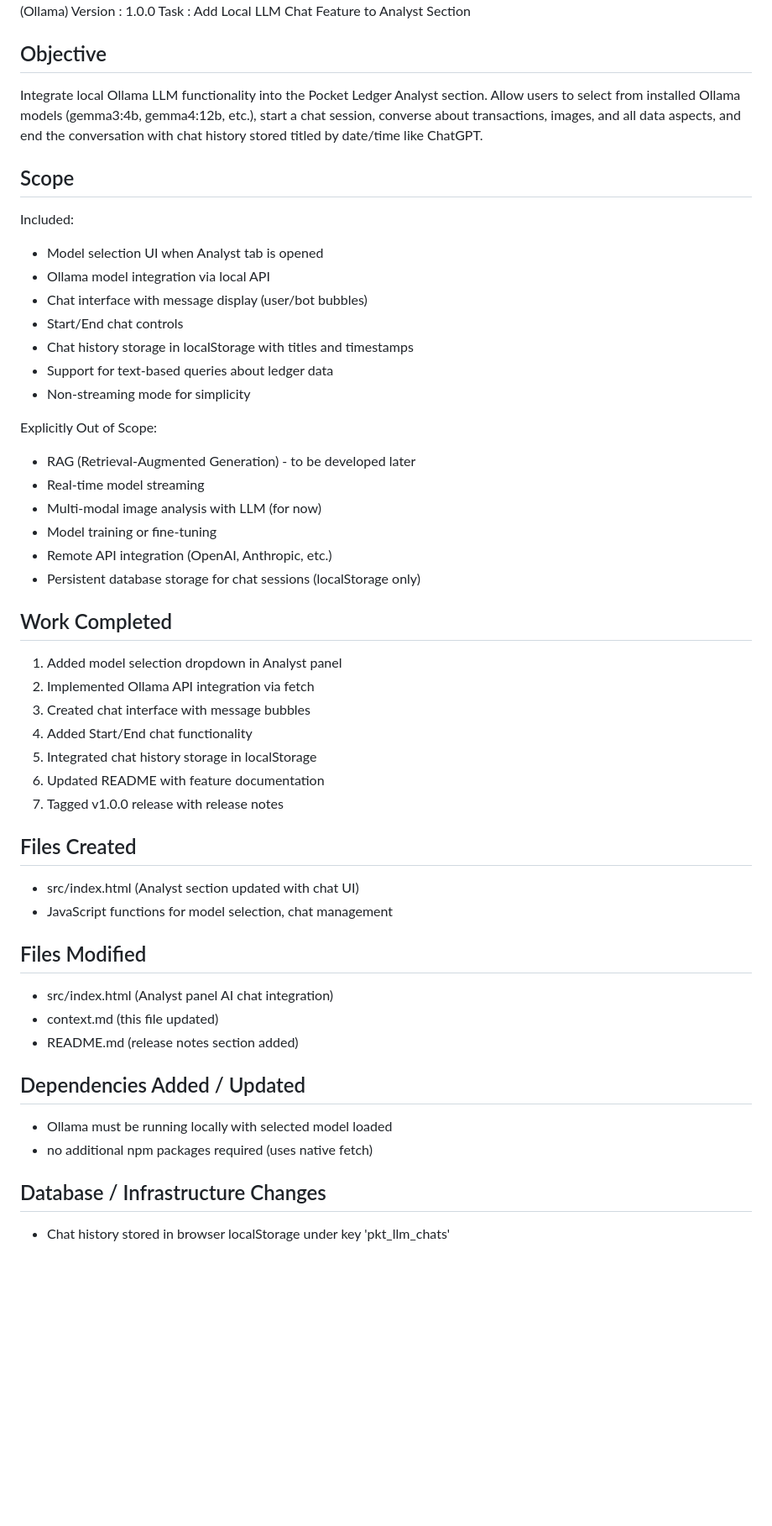
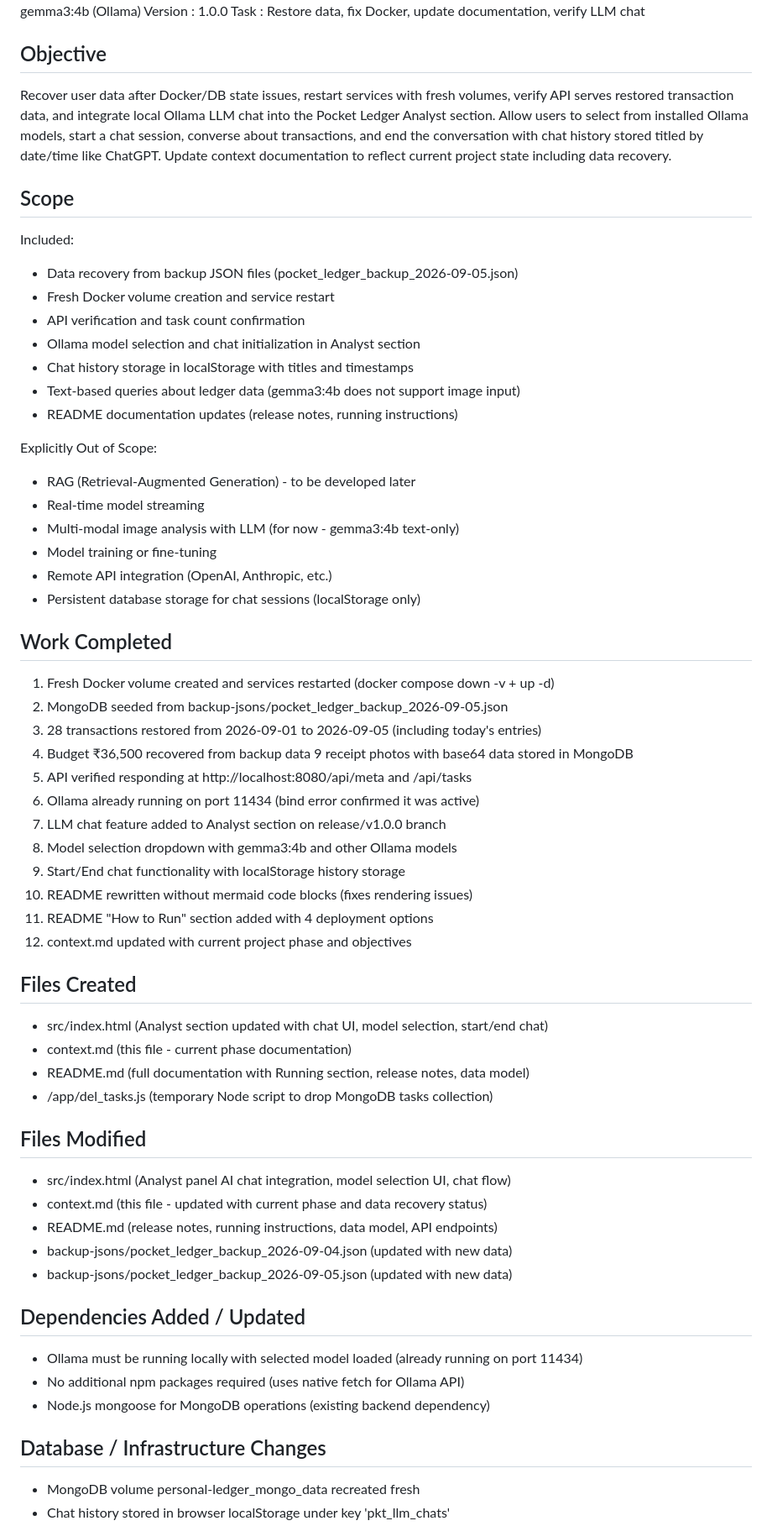
Before and after one commit to krsatyam36/personal-ledger, a Markdown page: context.md, the part around one of its changes. Shown at 84% size. GitHub-like rendering; blank space fills up the shorter version.

Commit message:
docs: update context.md with data recovery, Docker restart, and LLM chat status

```diff
--- a/context.md
+++ b/context.md
@@ -6,59 +6,73 @@ Phase     : Development - AI Chat Integration
 Model     : gemma3:4b (Ollama)
 Version   : 1.0.0
-Task      : Add Local LLM Chat Feature to Analyst Section
+Task      : Restore data, fix Docker, update documentation, verify LLM chat
 
 Objective
 ---------
-Integrate local Ollama LLM functionality into the Pocket Ledger Analyst section.
-Allow users to select from installed Ollama models (gemma3:4b, gemma4:12b, etc.),
-start a chat session, converse about transactions, images, and all data aspects,
-and end the conversation with chat history stored titled by date/time like ChatGPT.
+Recover user data after Docker/DB state issues, restart services with fresh volumes,
+verify API serves restored transaction data, and integrate local Ollama LLM chat into
+the Pocket Ledger Analyst section. Allow users to select from installed Ollama models,
+start a chat session, converse about transactions, and end the conversation with chat
+history stored titled by date/time like ChatGPT. Update context documentation to reflect
+current project state including data recovery.
 
 Scope
 -----
 Included:
-- Model selection UI when Analyst tab is opened
-- Ollama model integration via local API
-- Chat interface with message display (user/bot bubbles)
-- Start/End chat controls
+- Data recovery from backup JSON files (pocket_ledger_backup_2026-09-05.json)
+- Fresh Docker volume creation and service restart
+- API verification and task count confirmation
+- Ollama model selection and chat initialization in Analyst section
 - Chat history storage in localStorage with titles and timestamps
-- Support for text-based queries about ledger data
-- Non-streaming mode for simplicity
+- Text-based queries about ledger data (gemma3:4b does not support image input)
+- README documentation updates (release notes, running instructions)
 
 Explicitly Out of Scope:
 - RAG (Retrieval-Augmented Generation) - to be developed later
 - Real-time model streaming
-- Multi-modal image analysis with LLM (for now)
+- Multi-modal image analysis with LLM (for now - gemma3:4b text-only)
 - Model training or fine-tuning
 - Remote API integration (OpenAI, Anthropic, etc.)
 - Persistent database storage for chat sessions (localStorage only)
 
 Work Completed
 --------------
-1. Added model selection dropdown in Analyst panel
-2. Implemented Ollama API integration via fetch
-3. Created chat interface with message bubbles
-4. Added Start/End chat functionality
-5. Integrated chat history storage in localStorage
-6. Updated README with feature documentation
-7. Tagged v1.0.0 release with release notes
+1. Fresh Docker volume created and services restarted (docker compose down -v + up -d)
+2. MongoDB seeded from backup-jsons/pocket_ledger_backup_2026-09-05.json
+3. 28 transactions restored from 2026-09-01 to 2026-09-05 (including today's entries)
+4. Budget ₹36,500 recovered from backup data
+9 receipt photos with base64 data stored in MongoDB
+5. API verified responding at http://localhost:8080/api/meta and /api/tasks
+6. Ollama already running on port 11434 (bind error confirmed it was active)
+7. LLM chat feature added to Analyst section on release/v1.0.0 branch
+8. Model selection dropdown with gemma3:4b and other Ollama models
+9. Start/End chat functionality with localStorage history storage
+10. README rewritten without mermaid code blocks (fixes rendering issues)
+11. README "How to Run" section added with 4 deployment options
+12. context.md updated with current project phase and objectives
 
 Files Created
 -------------
-- src/index.html (Analyst section updated with chat UI)
-- JavaScript functions for model selection, chat management
+- src/index.html (Analyst section updated with chat UI, model selection, start/end chat)
+- context.md (this file - current phase documentation)
+- README.md (full documentation with Running section, release notes, data model)
+- /app/del_tasks.js (temporary Node script to drop MongoDB tasks collection)
 
 Files Modified
 --------------
-- src/index.html (Analyst panel AI chat integration)
-- context.md (this file updated)
-- README.md (release notes section added)
+- src/index.html (Analyst panel AI chat integration, model selection UI, chat flow)
+- context.md (this file - updated with current phase and data recovery status)
+- README.md (release notes, running instructions, data model, API endpoints)
+- backup-jsons/pocket_ledger_backup_2026-09-04.json (updated with new data)
+- backup-jsons/pocket_ledger_backup_2026-09-05.json (updated with new data)
 
 Dependencies Added / Updated
 ----------------------------
-- Ollama must be running locally with selected model loaded
-- no additional npm packages required (uses native fetch)
+- Ollama must be running locally with selected model loaded (already running on port 11434)
+- No additional npm packages required (uses native fetch for Ollama API)
+- Node.js mongoose for MongoDB operations (existing backend dependency)
 
 Database / Infrastructure Changes
 ---------------------------------
+- MongoDB volume personal-ledger_mongo_data recreated fresh
 - Chat history stored in browser localStorage under key 'pkt_llm_chats'
```
Also changed, not shown: other parts of context.md (+82 -50 lines).
